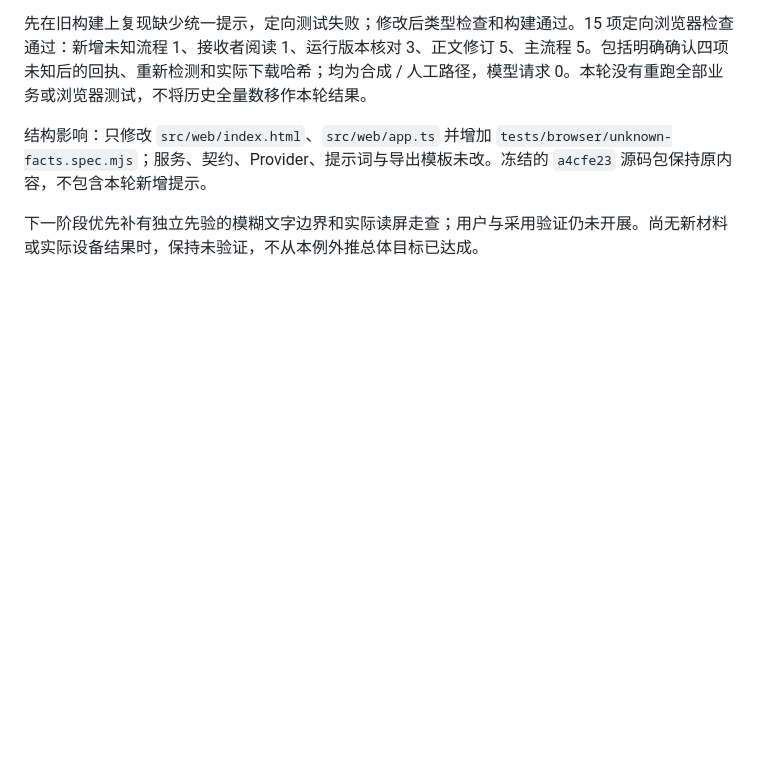
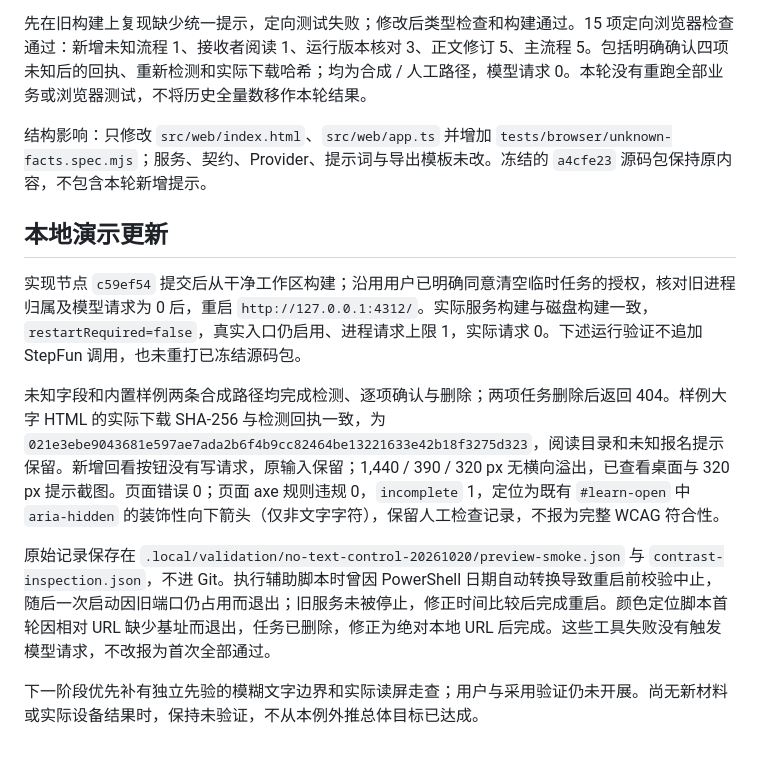
Before and after one commit to qrx-joe/CyberCare, a Markdown page: doc/no-text-control-20261020.md, the part around the change. GitHub-like rendering; blank space fills up the shorter version.

Commit message:
docs: record verified preview restart and remaining review scope

```diff
--- a/doc/no-text-control-20261020.md
+++ b/doc/no-text-control-20261020.md
@@ -27,4 +27,12 @@
 
 结构影响：只修改 `src/web/index.html`、`src/web/app.ts` 并增加 `tests/browser/unknown-facts.spec.mjs`；服务、契约、Provider、提示词与导出模板未改。冻结的 `a4cfe23` 源码包保持原内容，不包含本轮新增提示。
 
+## 本地演示更新
+
+实现节点 `c59ef54` 提交后从干净工作区构建；沿用用户已明确同意清空临时任务的授权，核对旧进程归属及模型请求为 0 后，重启 `http://127.0.0.1:4312/`。实际服务构建与磁盘构建一致，`restartRequired=false`，真实入口仍启用、进程请求上限 1，实际请求 0。下述运行验证不追加 StepFun 调用，也未重打已冻结源码包。
+
+未知字段和内置样例两条合成路径均完成检测、逐项确认与删除；两项任务删除后返回 404。样例大字 HTML 的实际下载 SHA-256 与检测回执一致，为 `021e3ebe9043681e597ae7ada2b6f4b9cc82464be13221633e42b18f3275d323`，阅读目录和未知报名提示保留。新增回看按钮没有写请求，原输入保留；1,440 / 390 / 320 px 无横向溢出，已查看桌面与 320 px 提示截图。页面错误 0；页面 axe 规则违规 0，`incomplete` 1，定位为既有 `#learn-open` 中 `aria-hidden` 的装饰性向下箭头（仅非文字字符），保留人工检查记录，不报为完整 WCAG 符合性。
+
+原始记录保存在 `.local/validation/no-text-control-20261020/preview-smoke.json` 与 `contrast-inspection.json`，不进 Git。执行辅助脚本时曾因 PowerShell 日期自动转换导致重启前校验中止，随后一次启动因旧端口仍占用而退出；旧服务未被停止，修正时间比较后完成重启。颜色定位脚本首轮因相对 URL 缺少基址而退出，任务已删除，修正为绝对本地 URL 后完成。这些工具失败没有触发模型请求，不改报为首次全部通过。
+
 下一阶段优先补有独立先验的模糊文字边界和实际读屏走查；用户与采用验证仍未开展。尚无新材料或实际设备结果时，保持未验证，不从本例外推总体目标已达成。
```
